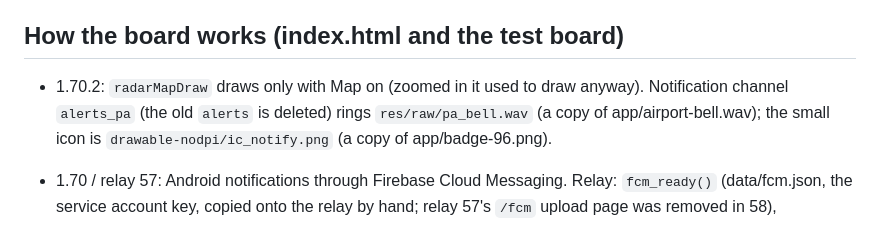
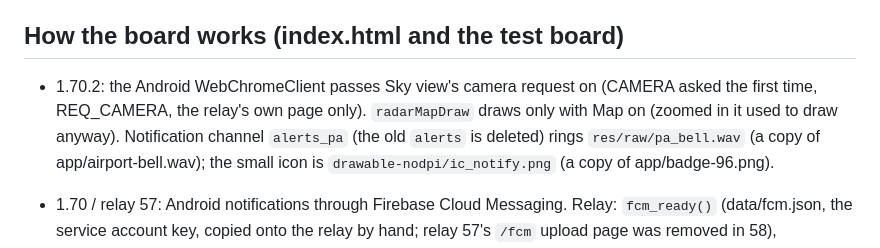
Before and after one commit to Belstria/overhead-board, a Markdown page: docs/history.md, the part around the change. Drawn GitHub-style.

Commit message:
history: 1.70.2 camera note
Co-Authored-By: Claude Opus 5.5 <noreply@anthropic.com>
Claude-Session: https://claude.ai/code/session_013K1XN9cwLtzwJNLhVvF6hR

```diff
--- a/docs/history.md
+++ b/docs/history.md
@@ -10,7 +10,7 @@ The repository is public: no addresses, keys or personal data here either.
 
 ## How the board works (index.html and the test board)
 
-- 1.70.2: `radarMapDraw` draws only with Map on (zoomed in it used to draw anyway). Notification channel `alerts_pa` (the old `alerts` is deleted) rings `res/raw/pa_bell.wav` (a copy of
+- 1.70.2: the Android WebChromeClient passes Sky view's camera request on (CAMERA asked the first time, REQ_CAMERA, the relay's own page only). `radarMapDraw` draws only with Map on (zoomed in it used to draw anyway). Notification channel `alerts_pa` (the old `alerts` is deleted) rings `res/raw/pa_bell.wav` (a copy of
   app/airport-bell.wav); the small icon is `drawable-nodpi/ic_notify.png` (a copy of app/badge-96.png).
 - 1.70 / relay 57: Android notifications through Firebase Cloud Messaging. Relay: `fcm_ready()` (data/fcm.json, the
   service account key, copied onto the relay by hand; relay 57's `/fcm` upload page was removed in 58), `_fcm_token()` (RS256
```
